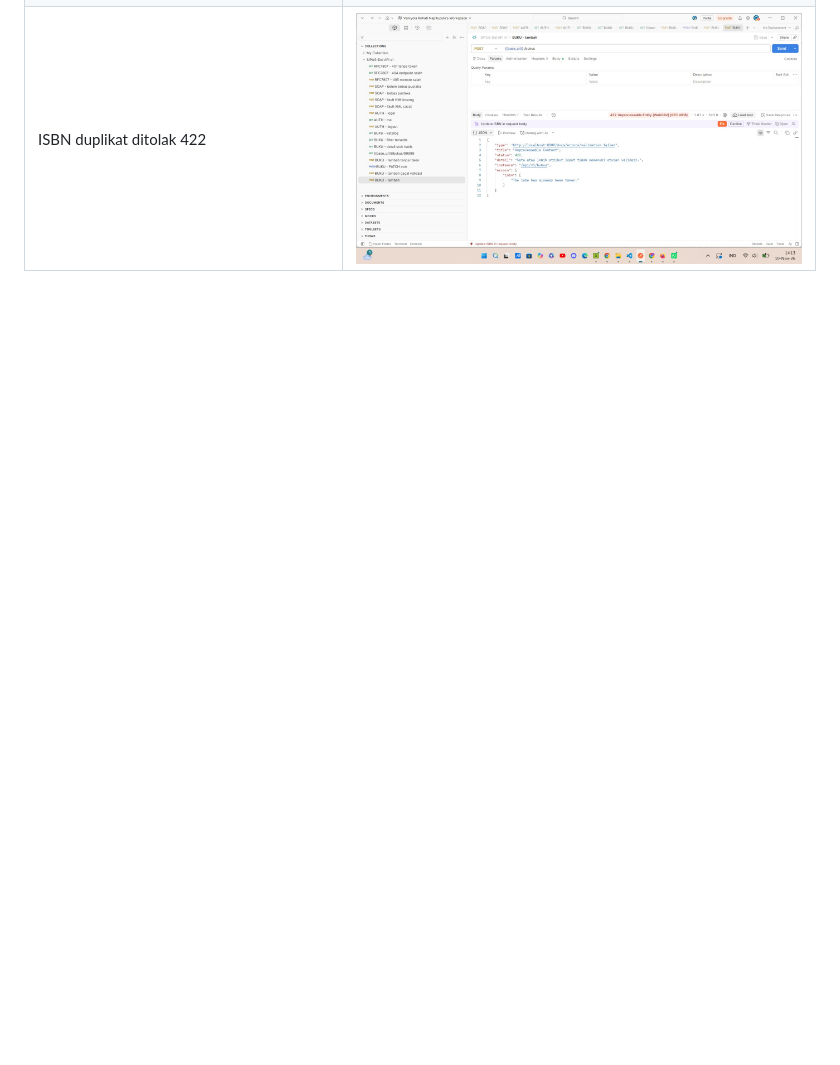
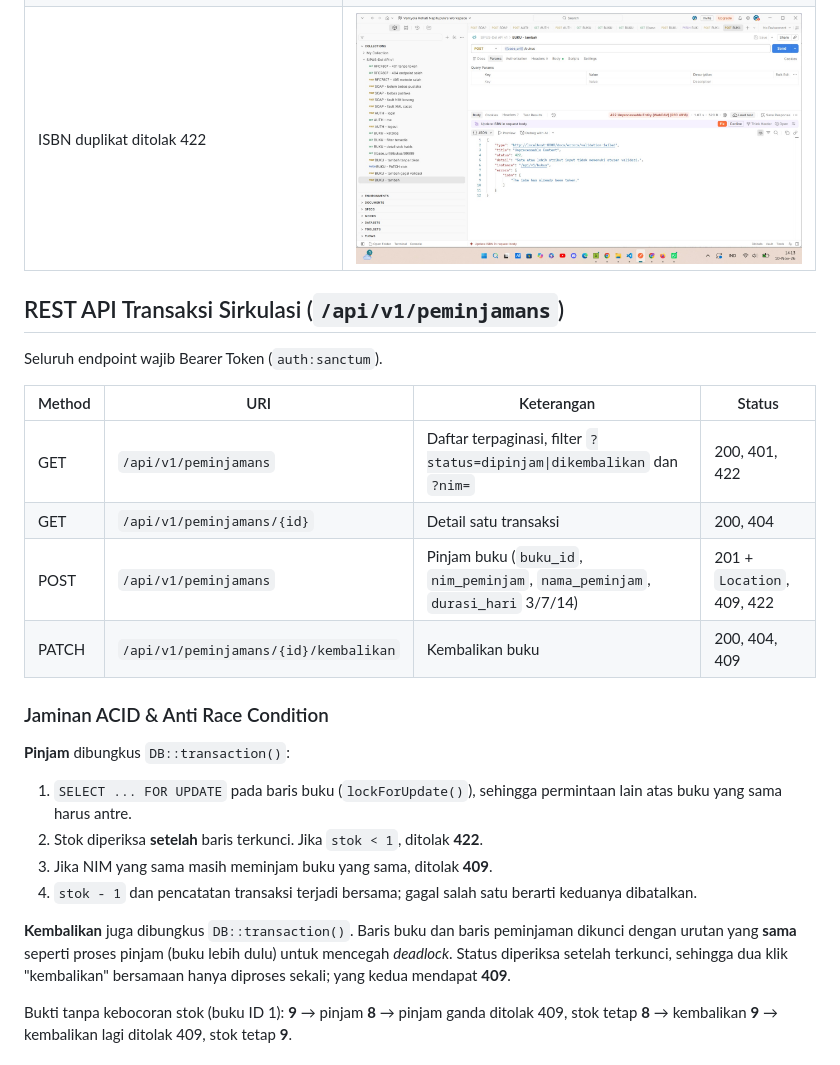
Before and after one commit to VentyolaNapitupulu/ppw-2026-week5-12S24042, a Markdown page: README.md, the part around one of its changes. GitHub-like rendering; blank space fills up the shorter version.

Commit message:
feat(api-loans): implement ACID book borrowing and return REST endpoints with lockForUpdate

```diff
--- a/README.md
+++ b/README.md
@@ -322,3 +322,32 @@ dikenali sebagai ISBN yang sama dan ditolak 422, bukan 500.
 | PUT: sinopsis tidak dikirim menjadi `null` | ![](docs/screenshots/week9-buku-put.png) |
 | DELETE ditolak 409 (masih dipinjam) | ![](docs/screenshots/week9-buku-409.png) |
 | ISBN duplikat ditolak 422 | ![](docs/screenshots/week9-buku-422-isbn-duplikat.png) |
+
+
+## REST API Transaksi Sirkulasi (`/api/v1/peminjamans`)
+
+Seluruh endpoint wajib Bearer Token (`auth:sanctum`).
+
+| Method | URI | Keterangan | Status |
+|---|---|---|---|
+| GET | `/api/v1/peminjamans` | Daftar terpaginasi, filter `?status=dipinjam\|dikembalikan` dan `?nim=` | 200, 401, 422 |
+| GET | `/api/v1/peminjamans/{id}` | Detail satu transaksi | 200, 404 |
+| POST | `/api/v1/peminjamans` | Pinjam buku (`buku_id`, `nim_peminjam`, `nama_peminjam`, `durasi_hari` 3/7/14) | 201 + `Location`, 409, 422 |
+| PATCH | `/api/v1/peminjamans/{id}/kembalikan` | Kembalikan buku | 200, 404, 409 |
+
+### Jaminan ACID & Anti Race Condition
+
+**Pinjam** dibungkus `DB::transaction()`:
+1. `SELECT ... FOR UPDATE` pada baris buku (`lockForUpdate()`), sehingga permintaan lain atas buku yang sama harus antre.
+2. Stok diperiksa **setelah** baris terkunci. Jika `stok < 1`, ditolak **422**.
+3. Jika NIM yang sama masih meminjam buku yang sama, ditolak **409**.
+4. `stok - 1` dan pencatatan transaksi terjadi bersama; gagal salah satu berarti keduanya dibatalkan.
+
+**Kembalikan** juga dibungkus `DB::transaction()`. Baris buku dan baris peminjaman
+dikunci dengan urutan yang **sama** seperti proses pinjam (buku lebih dulu) untuk
+mencegah *deadlock*. Status diperiksa setelah terkunci, sehingga dua klik
+"kembalikan" bersamaan hanya diproses sekali; yang kedua mendapat **409**.
+
+Bukti tanpa kebocoran stok (buku ID 1): **9** → pinjam **8** → pinjam ganda ditolak
+409, stok tetap **8** → kembalikan **9** → kembalikan lagi ditolak 409, stok tetap **9**.
+
```
Also changed, not shown: other parts of README.md (+12 -0 lines), docs/screenshots/week9-pjm-201.png (added), docs/screenshots/week9-pjm-409-ganda.png (added), docs/screenshots/week9-pjm-409-sudah-kembali.png (added), docs/screenshots/week9-pjm-422-stok-habis.png (added), docs/screenshots/week9-pjm-kembalikan.png (added), docs/screenshots/week9-pjm-stok-kembali.png (added), 2 other files.
